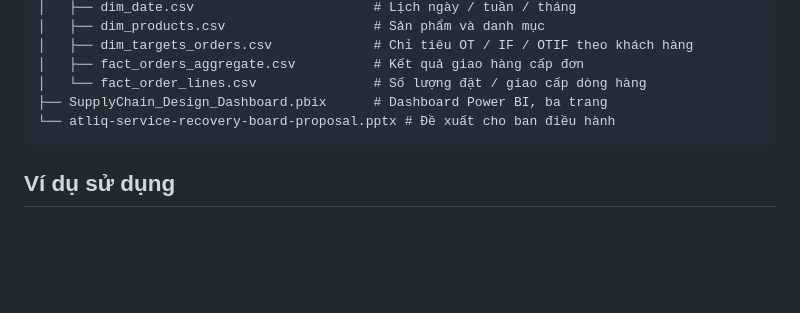
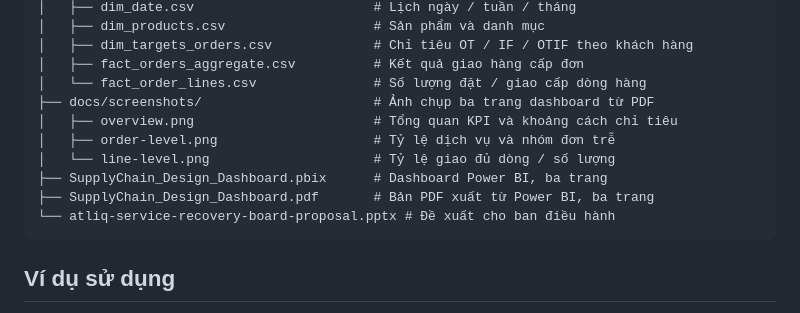
Before and after one commit to lengominhhuy510-maker/Supply-chain-FMCG-distribution-dashboard, a Markdown page: README.md, the part around one of its changes. GitHub-like rendering; blank space fills up the shorter version.

````diff
--- a/README.md
+++ b/README.md
@@ -104,7 +122,12 @@ Các con số trên tính từ CSV đi kèm; chúng mô tả dữ liệu lịch
 │   ├── dim_targets_orders.csv             # Chỉ tiêu OT / IF / OTIF theo khách hàng
 │   ├── fact_orders_aggregate.csv          # Kết quả giao hàng cấp đơn
 │   └── fact_order_lines.csv               # Số lượng đặt / giao cấp dòng hàng
+├── docs/screenshots/                      # Ảnh chụp ba trang dashboard từ PDF
+│   ├── overview.png                       # Tổng quan KPI và khoảng cách chỉ tiêu
+│   ├── order-level.png                    # Tỷ lệ dịch vụ và nhóm đơn trễ
+│   └── line-level.png                     # Tỷ lệ giao đủ dòng / số lượng
 ├── SupplyChain_Design_Dashboard.pbix      # Dashboard Power BI, ba trang
+├── SupplyChain_Design_Dashboard.pdf       # Bản PDF xuất từ Power BI, ba trang
 └── atliq-service-recovery-board-proposal.pptx # Đề xuất cho ban điều hành
 ```
 
````
Also changed, not shown: other parts of README.md (+18 -0 lines), README.en.md (+23 -0 lines), docs/screenshots/line-level.png (added), docs/screenshots/order-level.png (added), docs/screenshots/overview.png (added), 2 other files.
